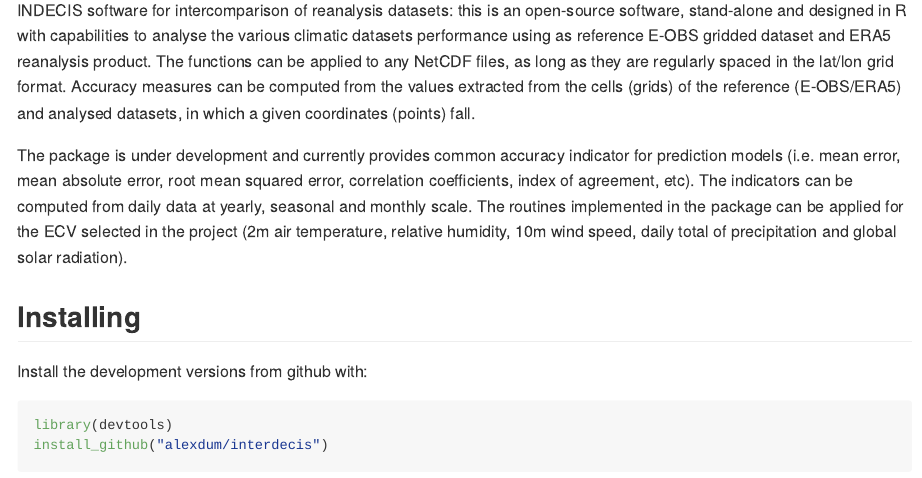
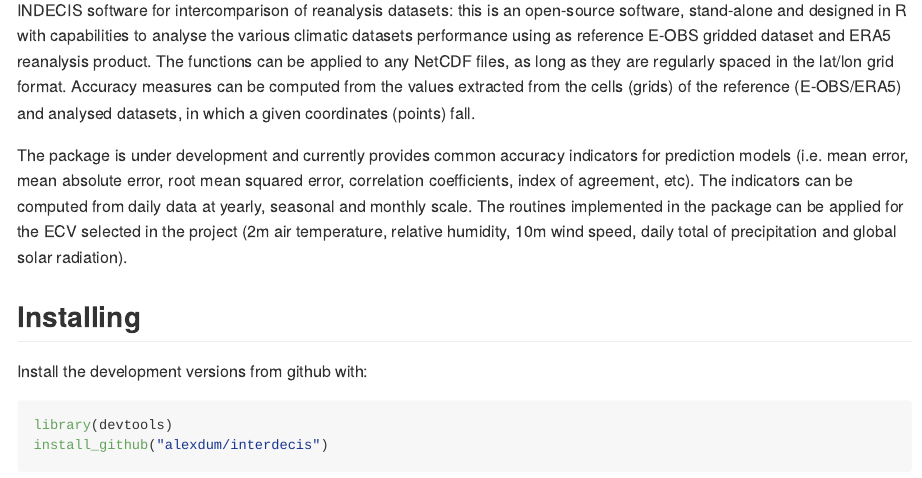
Before and after one commit to alexdum/interdecis, an R Markdown document (README.Rmd): the page in a window 1100 px wide, from 90 px down. Rendered offline with R 4.5, knitr and Pandoc, with nearby package versions; some code elsewhere in the file could not run offline; long lines of code are wrapped.

Commit message:
update description

```diff
--- a/README.Rmd
+++ b/README.Rmd
@@ -18,7 +18,7 @@ knitr::opts_chunk$set(
 
 INDECIS software for intercomparison of reanalysis datasets:  this is an open-source software, stand-alone and designed in R with capabilities to analyse the various climatic datasets performance using as reference E-OBS gridded dataset and ERA5 reanalysis product. The functions can be applied to any NetCDF files, as long as they are regularly spaced in the lat/lon grid format. Accuracy measures can be computed from the values extracted from the cells (grids) of the reference (E-OBS/ERA5) and analysed datasets, in which a given coordinates (points) fall.
 
-The package is under development and currently provides common accuracy indicator for prediction models (i.e. mean error, mean absolute error, root mean squared error, correlation coefficients, index of agreement, etc). The indicators can be computed from daily data at yearly, seasonal and monthly scale. The routines implemented in the package can be applied for the ECV selected in the project (2m air temperature, relative humidity, 10m wind speed, daily total of precipitation and global solar radiation).
+The package is under development and currently provides common accuracy indicators for prediction models (i.e. mean error, mean absolute error, root mean squared error, correlation coefficients, index of agreement, etc). The indicators can be computed from daily data at yearly, seasonal and monthly scale. The routines implemented in the package can be applied for the ECV selected in the project (2m air temperature, relative humidity, 10m wind speed, daily total of precipitation and global solar radiation).
 
 ## Installing
 
```
